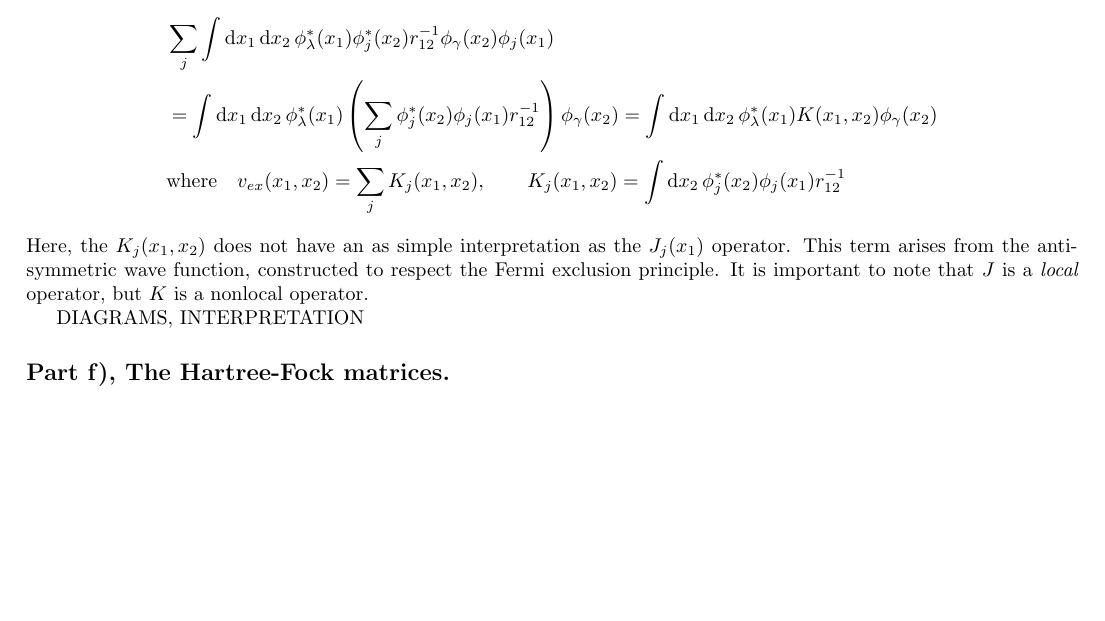
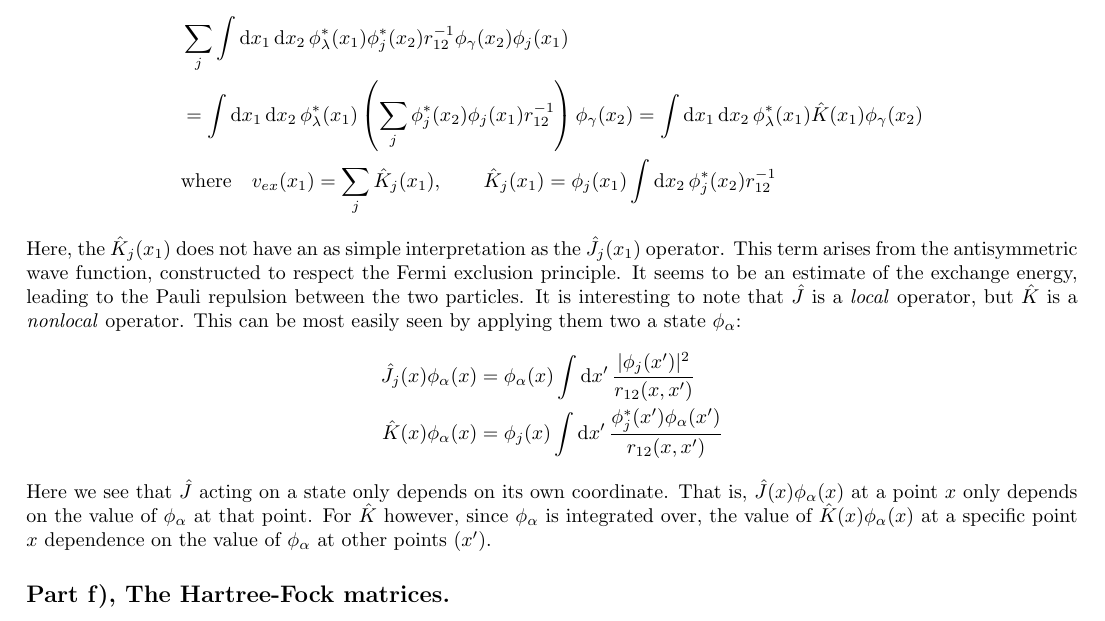
Before and after one commit to hkve/FYS4480, a LaTeX document (midterm1/main.tex): part of page 7 of 10, cut so that both start at the same text, the shorter picture padded with empty space. Compiled offline with pdfLaTeX.

Commit message:
J and K operators

```diff
--- a/midterm1/main.tex
+++ b/midterm1/main.tex
@@ -279,14 +279,17 @@
     \begin{align*}
         &\sum_{j}\int \dd{x_1} \dd{x_2} \phi^*_{\lambda}(x_1) \phi^*_j(x_2) r_{12}^{-1} \phi_\gamma(x_2) \phi_j(x_1) \\
-        &=\int \dd{x_1} \dd{x_2} \phi^*_{\lambda}(x_1) \left(\sum_{j} \phi^*_j(x_2)\phi_j(x_1)r_{12}^{-1} \right) \phi_\gamma(x_2) = \int \dd{x_1} \dd{x_2} \phi^*_{\lambda}(x_1) K(x_1, x_2) \phi_\gamma(x_2) \\
-        &\text{where}\hspace{10px} v_{ex}(x_1, x_2) =  \sum_j K_j (x_1, x_2),\hspace{10px}\hspace{10px} K_j (x_1, x_2) = \int \dd{x_2} \phi^*_j(x_2)\phi_j(x_1)r_{12}^{-1}
+        &=\int \dd{x_1} \dd{x_2} \phi^*_{\lambda}(x_1) \left(\sum_{j} \phi^*_j(x_2)\phi_j(x_1)r_{12}^{-1} \right) \phi_\gamma(x_2) = \int \dd{x_1} \dd{x_2} \phi^*_{\lambda}(x_1) \hat{K}(x_1) \phi_\gamma(x_2) \\
+        &\text{where}\hspace{10px} v_{ex}(x_1) =  \sum_j \hat{K}_j (x_1),\hspace{10px}\hspace{10px} \hat{K}_j (x_1) = \phi_j(x_1)\int \dd{x_2} \phi^*_j(x_2)r_{12}^{-1}
         % &= \sum_j \int \dd{x_1} \phi^*_{\lambda}(x_1)\left( \int \dd{x_2} \phi^*_j(x_2)\phi_\gamma(x_2) r_{12}^{-1} \right) \phi_j (x_1) = \sum_j \int \dd{x_1} \phi^*_{\lambda}(x_1) K_j (x_1) \phi_j(x_1) \\
         % &\text{where}\hspace{10px} K_j (x_1) = \int \dd{x_2} \phi^*_j(x_2)\phi_\gamma(x_2) r_{12}^{-1}
     \end{align*}
-    Here, the $K_j (x_1, x_2)$ does not have an as simple interpretation as the $J_j(x_1)$ operator. This term arises from the antisymmetric wave function, constructed to respect the Fermi exclusion principle. It is important to note that $J$ is a \textit{local} operator, but $K$ is a nonlocal operator.
-    %The term inside the parenthesis above has a not as clear interpretation as the direct term since the integral over $x_1$ and $x_2$ can not be separated in the same way as for the mean Coulomb field. This occurs due to the antisymmetric assumption of the wave function (writing it using Slater determinants).
-
-    DIAGRAMS, INTERPRETATION
+    Here, the $\hat{K}_j (x_1)$ does not have an as simple interpretation as the $\hat{J}_j(x_1)$ operator. This term arises from the antisymmetric wave function, constructed to respect the Fermi exclusion principle. It seems to be an estimate of the exchange energy, leading to the Pauli repulsion between the two particles.
+    It is interesting to note that $\hat{J}$ is a \textit{local} operator, but $\hat{K}$ is a \textit{nonlocal} operator. This can be most easily seen by applying them two a state $\phi_{\alpha}$:
+    \begin{align*}
+        \hat{J}_j(x)\phi_\alpha(x) &= \phi_\alpha(x) \int \dd{x'} \frac{|\phi_j(x')|^2}{r_{12}(x, x')} \\
+        \hat{K}(x)\phi_\alpha(x) &= \phi_j(x) \int \dd{x'} \frac{\phi^*_j(x')\phi_\alpha(x')}{r_{12}(x, x')}
+    \end{align*}
+    Here we see that $\hat{J}$ acting on a state only depends on its own coordinate. That is, $\hat{J}(x)\phi_\alpha(x)$ at a point $x$ only depends on the value of $\phi_\alpha$ at that point. For $\hat{K}$ however, since $\phi_\alpha$ is integrated over, the value of $\hat{K}(x)\phi_\alpha(x)$ at a specific point $x$ dependence on the value of $\phi_\alpha$ at other points ($x'$).
 
 \subsection*{Part f), The Hartree-Fock matrices.}
     To solve the eigenvalue equation to obtain our $C_{t\lambda}$ coefficients, we invoke an iterative approach. With an initial guess of $C$ being the identity matrix $C_{t\lambda} = \delta_{t\lambda}$, the density matrix simply becomes the diagonal number operator. Thereafter, we can use the expression for the Hartree-Fock matrix from eq. \eqref{eq:HF_matrix} to fill it. We then find the eigenvalues and vectors, which by the eigenvalue equation from \eqref{eq:HF_matrix_equation} gives us new eigenvectors $C_{t\lambda}'$ and eigenvalues $\epsilon_t'$. Lastly, we can insert our new coefficients $C_{t\lambda}'$ back into the ground state energy expectation value eq. \eqref{eq:Egs_HF}, yielding a (hopefully) better energy than the original $E[\Phi_0]$.
```
Also changed, not shown: midterm1/main.pdf, midterm1/main.tex (6 more changed lines).
